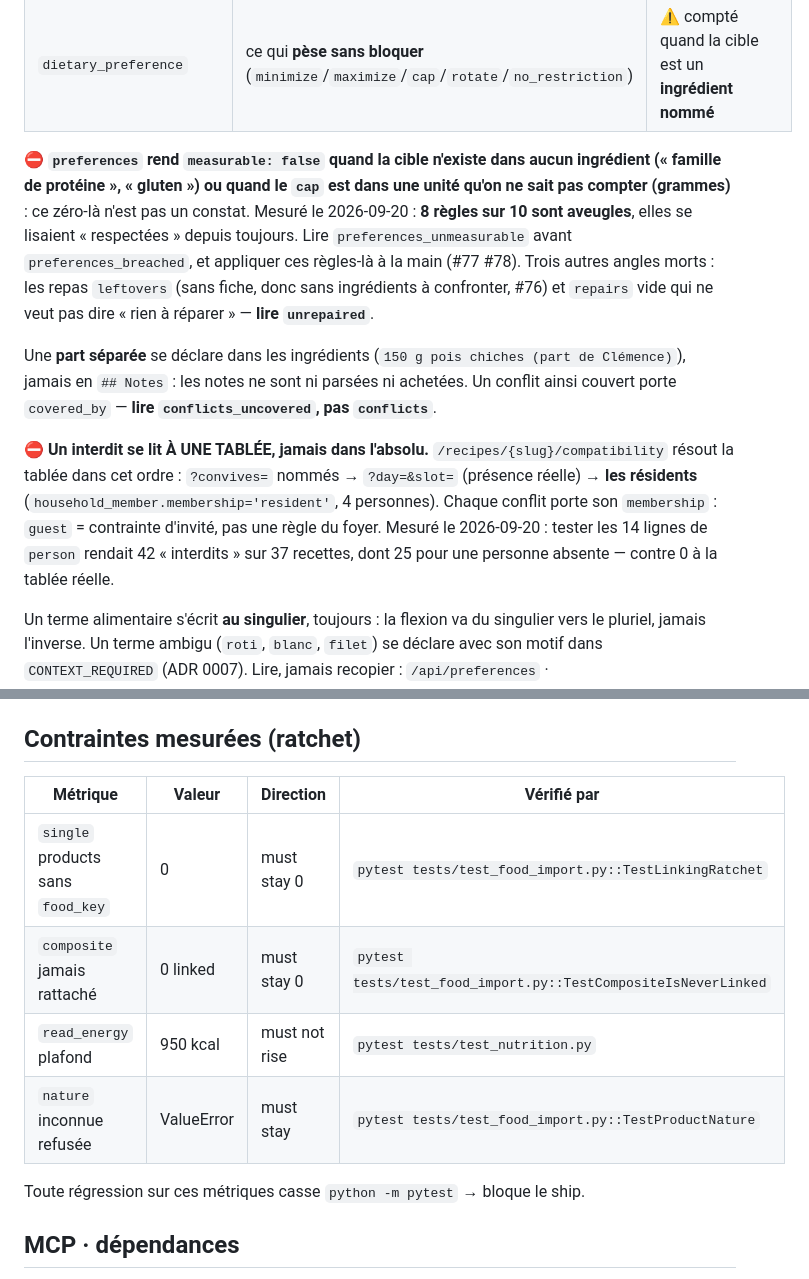
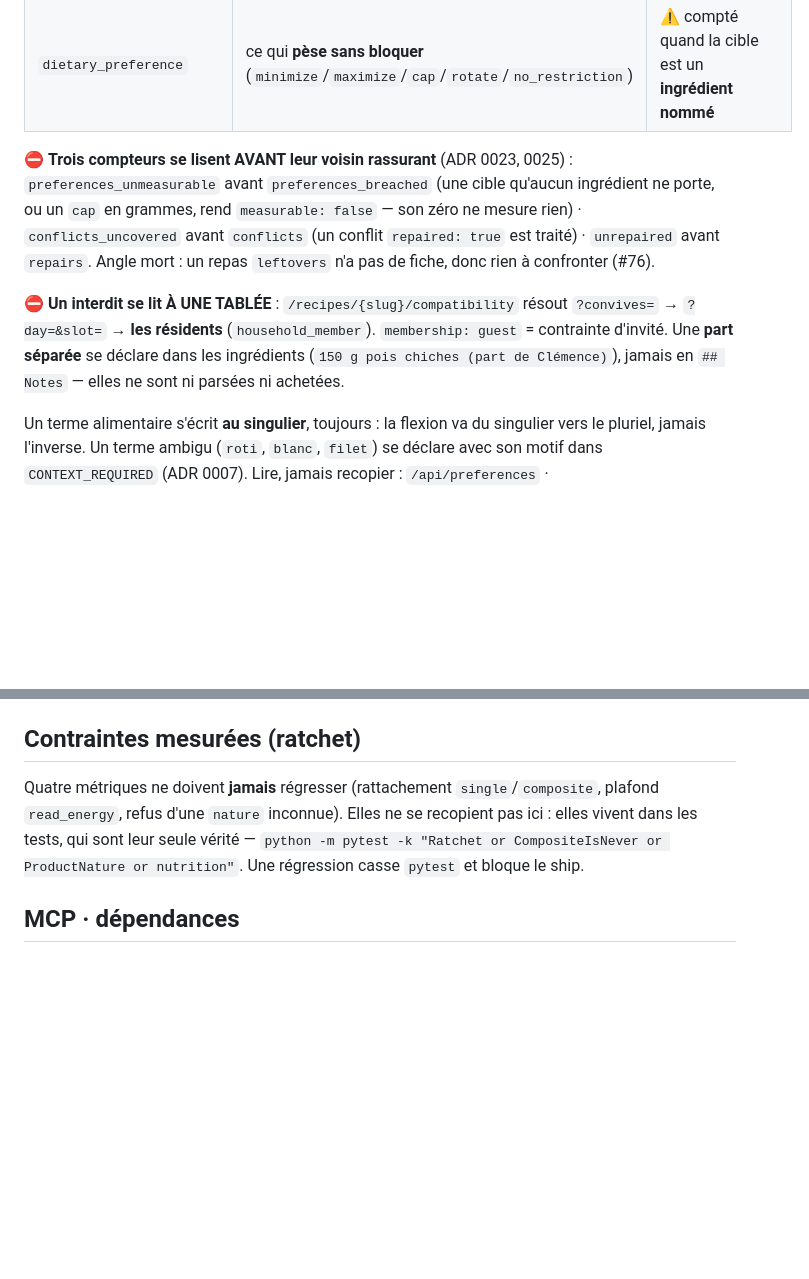
Before and after one commit to theflysurfer/cooking-manager-2, a Markdown page: CLAUDE.md, 2 parts joined by grey strips. GitHub-like rendering; blank space fills up the shorter version.

Commit message:
docs(claude-md): evincer le ratchet vers pytest, corriger covered_by devenu repaired

```diff
--- a/CLAUDE.md
+++ b/CLAUDE.md
@@ -75,24 +75,17 @@ efface les menus créés par l'API et la colonne `served`.
 | `person.diet_exceptions` | ce que le régime interdit mais que la personne mange | ✅ |
 | `dietary_preference` | ce qui **pèse sans bloquer** (`minimize`/`maximize`/`cap`/`rotate`/`no_restriction`) | ⚠️ compté quand la cible est un **ingrédient nommé** |
 
-⛔ **`preferences` rend `measurable: false` quand la cible n'existe dans aucun ingrédient
-(« famille de protéine », « gluten ») ou quand le `cap` est dans une unité qu'on ne sait pas
-compter (grammes)** : ce zéro-là n'est pas un constat. Mesuré le 2026-09-20 : **8 règles sur 10
-sont aveugles**, elles se lisaient « respectées » depuis toujours. Lire `preferences_unmeasurable`
-avant `preferences_breached`, et appliquer ces règles-là à la main (#77 #78). Trois autres angles
-morts : les repas `leftovers` (sans fiche, donc sans ingrédients à confronter, #76) et `repairs`
-vide qui ne veut pas dire « rien à réparer » — **lire `unrepaired`**.
+⛔ **Trois compteurs se lisent AVANT leur voisin rassurant** (ADR 0023, 0025) :
+`preferences_unmeasurable` avant `preferences_breached` (une cible qu'aucun ingrédient ne porte,
+ou un `cap` en grammes, rend `measurable: false` — son zéro ne mesure rien) ·
+`conflicts_uncovered` avant `conflicts` (un conflit `repaired: true` est traité) ·
+`unrepaired` avant `repairs`. Angle mort : un repas `leftovers` n'a pas de fiche, donc rien à
+confronter (#76).
 
-Une **part séparée** se déclare dans les ingrédients (`150 g pois chiches (part de Clémence)`),
-jamais en `## Notes` : les notes ne sont ni parsées ni achetées. Un conflit ainsi couvert porte
-`covered_by` — **lire `conflicts_uncovered`, pas `conflicts`**.
-
-⛔ **Un interdit se lit À UNE TABLÉE, jamais dans l'absolu.** `/recipes/{slug}/compatibility`
-résout la tablée dans cet ordre : `?convives=` nommés → `?day=&slot=` (présence réelle) →
-**les résidents** (`household_member.membership='resident'`, 4 personnes). Chaque conflit porte
-son `membership` : `guest` = contrainte d'invité, pas une règle du foyer. Mesuré le 2026-09-20 :
-tester les 14 lignes de `person` rendait 42 « interdits » sur 37 recettes, dont 25 pour une
-personne absente — contre 0 à la tablée réelle.
+⛔ **Un interdit se lit À UNE TABLÉE** : `/recipes/{slug}/compatibility` résout `?convives=` →
+`?day=&slot=` → **les résidents** (`household_member`). `membership: guest` = contrainte
+d'invité. Une **part séparée** se déclare dans les ingrédients (`150 g pois chiches (part de
+Clémence)`), jamais en `## Notes` — elles ne sont ni parsées ni achetées.
 
 Un terme alimentaire s'écrit **au singulier**, toujours : la flexion va du singulier vers le
 pluriel, jamais l'inverse. Un terme ambigu (`roti`, `blanc`, `filet`) se déclare avec son motif
@@ -199,14 +192,10 @@ only, **pas de build**. Aucun scanner ne voit zoom auto < 16 px, `100vh`, `:hove
 
 ## Contraintes mesurées (ratchet)
 
-| Métrique | Valeur | Direction | Vérifié par |
-|---|---|---|---|
-| `single` products sans `food_key` | 0 | must stay 0 | `pytest tests/test_food_import.py::TestLinkingRatchet` |
-| `composite` jamais rattaché | 0 linked | must stay 0 | `pytest tests/test_food_import.py::TestCompositeIsNeverLinked` |
-| `read_energy` plafond | 950 kcal | must not rise | `pytest tests/test_nutrition.py` |
-| `nature` inconnue refusée | ValueError | must stay | `pytest tests/test_food_import.py::TestProductNature` |
-
-Toute régression sur ces métriques casse `python -m pytest` → bloque le ship.
+Quatre métriques ne doivent **jamais** régresser (rattachement `single`/`composite`, plafond
+`read_energy`, refus d'une `nature` inconnue). Elles ne se recopient pas ici : elles vivent dans
+les tests, qui sont leur seule vérité — `python -m pytest -k "Ratchet or CompositeIsNever or
+ProductNature or nutrition"`. Une régression casse `pytest` et bloque le ship.
 
 ## MCP · dépendances
 
```
